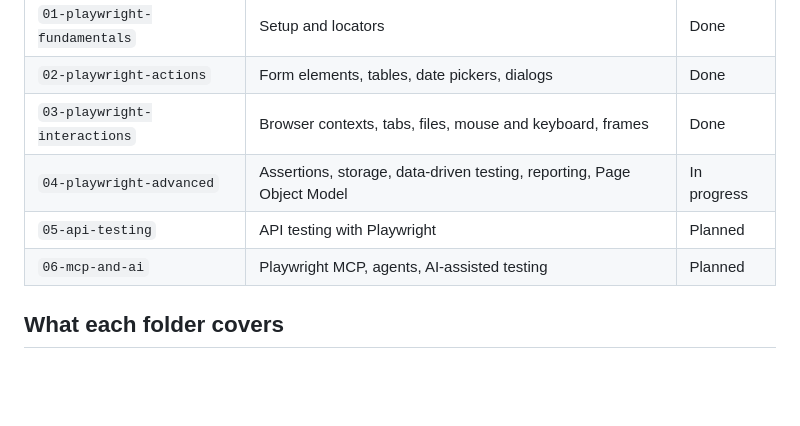
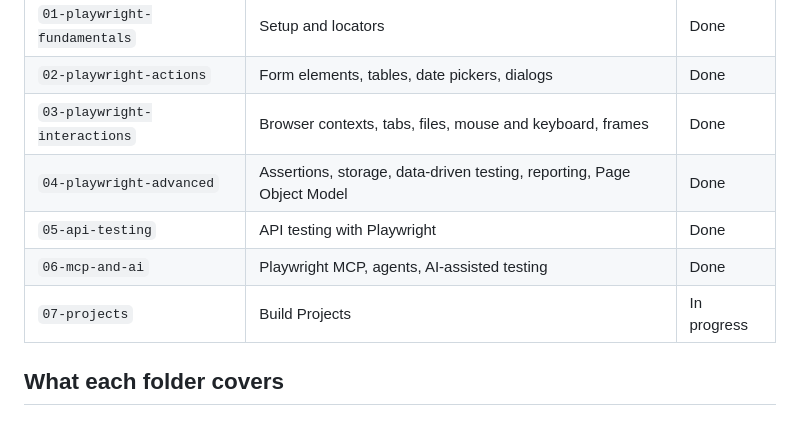
Before and after one commit to SalmaRepo/QA-automation-rebuilding, a Markdown page: README.md, the part around the change. Drawn GitHub-style; blank space fills up the shorter version.

Commit message:
updated progress

```diff
--- a/README.md
+++ b/README.md
@@ -21,9 +21,10 @@ Started with TypeScript fundamentals, then moved through Playwright topic by top
 | `01-playwright-fundamentals` | Setup and locators | Done |
 | `02-playwright-actions` | Form elements, tables, date pickers, dialogs | Done |
 | `03-playwright-interactions` | Browser contexts, tabs, files, mouse and keyboard, frames | Done |
-| `04-playwright-advanced` | Assertions, storage, data-driven testing, reporting, Page Object Model | In progress |
-| `05-api-testing` | API testing with Playwright | Planned |
-| `06-mcp-and-ai` | Playwright MCP, agents, AI-assisted testing | Planned |
+| `04-playwright-advanced` | Assertions, storage, data-driven testing, reporting, Page Object Model | Done |
+| `05-api-testing` | API testing with Playwright | Done |
+| `06-mcp-and-ai` | Playwright MCP, agents, AI-assisted testing | Done |
+| `07-projects` | Build Projects | In progress |
 
 ## What each folder covers
 
```
